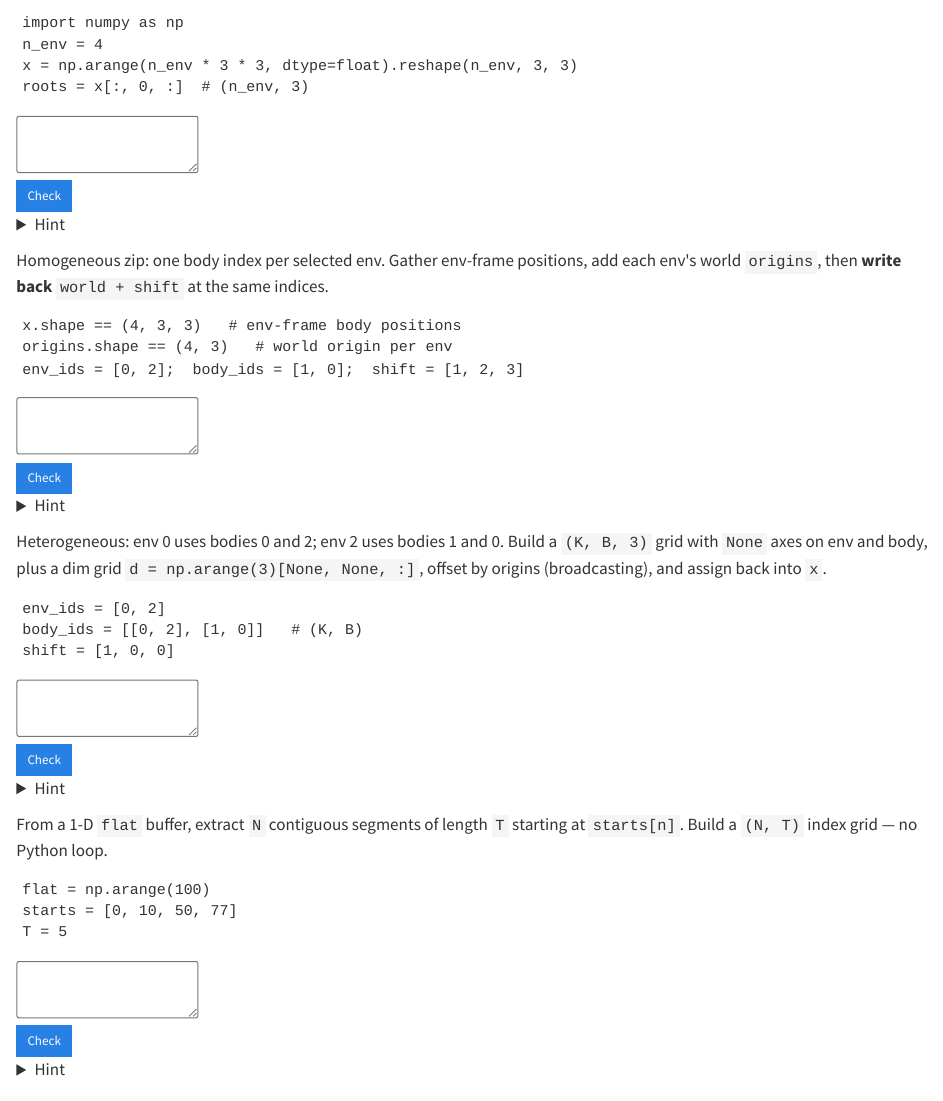
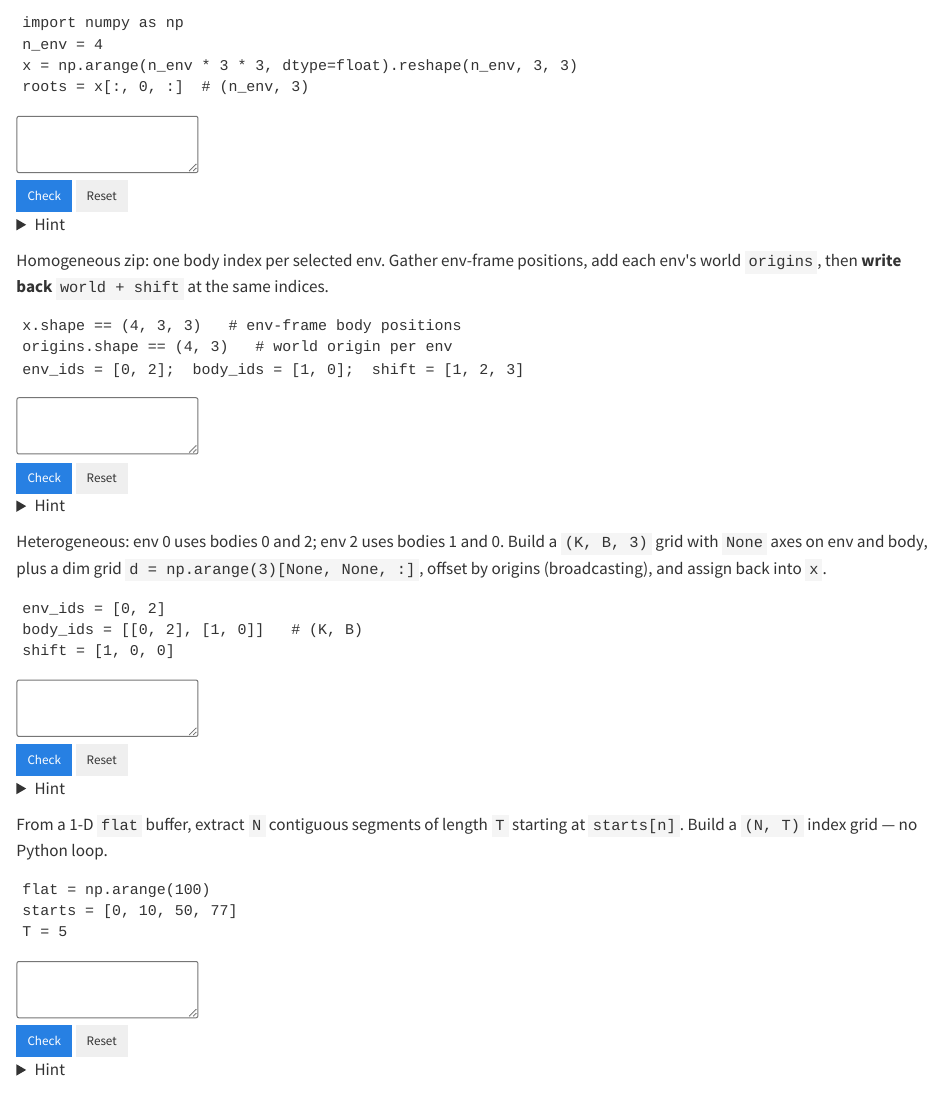
Before and after one commit to LearningFromEmbodiedExperienceLab/onboarding, a Quarto document (docs/tensor-array-indexing.qmd): the page in a window 1100 px wide, from 4650 px down. Rendered offline with R 4.5, knitr and Pandoc in place of Quarto, with nearby package versions.

Commit message:
Add Pydide exercise reset button

```diff
--- a/docs/tensor-array-indexing.qmd
+++ b/docs/tensor-array-indexing.qmd
@@ -213,6 +213,7 @@ roots = x[:, 0, :]  # (n_env, 3)</pre>
   <textarea class="exercise-code" spellcheck="false"></textarea>
   <div class="exercise-actions">
     <button type="button" class="btn btn-primary btn-sm exercise-check">Check</button>
+    <button type="button" class="btn btn-outline-secondary btn-sm exercise-reset">Reset</button>
     <span class="exercise-status"></span>
   </div>
   <div class="exercise-feedback" hidden></div>
@@ -235,6 +236,7 @@ env_ids = [0, 2];  body_ids = [1, 0];  shift = [1, 2, 3]</pre>
   <textarea class="exercise-code" spellcheck="false"></textarea>
   <div class="exercise-actions">
     <button type="button" class="btn btn-primary btn-sm exercise-check">Check</button>
+    <button type="button" class="btn btn-outline-secondary btn-sm exercise-reset">Reset</button>
     <span class="exercise-status"></span>
   </div>
   <div class="exercise-feedback" hidden></div>
@@ -258,6 +260,7 @@ shift = [1, 0, 0]</pre>
   <textarea class="exercise-code" spellcheck="false"></textarea>
   <div class="exercise-actions">
     <button type="button" class="btn btn-primary btn-sm exercise-check">Check</button>
+    <button type="button" class="btn btn-outline-secondary btn-sm exercise-reset">Reset</button>
     <span class="exercise-status"></span>
   </div>
   <div class="exercise-feedback" hidden></div>
@@ -280,6 +283,7 @@ T = 5</pre>
   <textarea class="exercise-code" spellcheck="false"></textarea>
   <div class="exercise-actions">
     <button type="button" class="btn btn-primary btn-sm exercise-check">Check</button>
+    <button type="button" class="btn btn-outline-secondary btn-sm exercise-reset">Reset</button>
     <span class="exercise-status"></span>
   </div>
   <div class="exercise-feedback" hidden></div>
```
Also changed, not shown: 2 other files.
